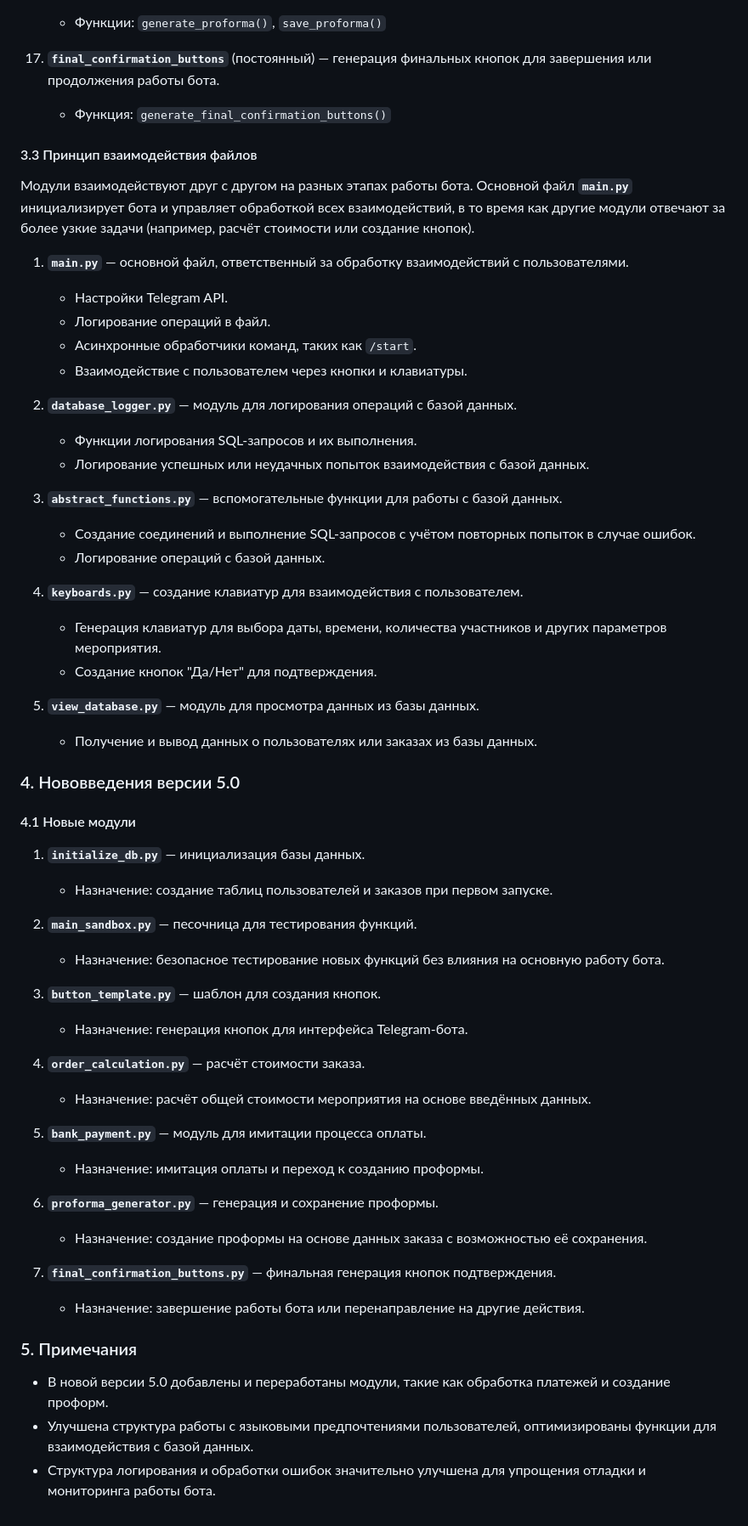
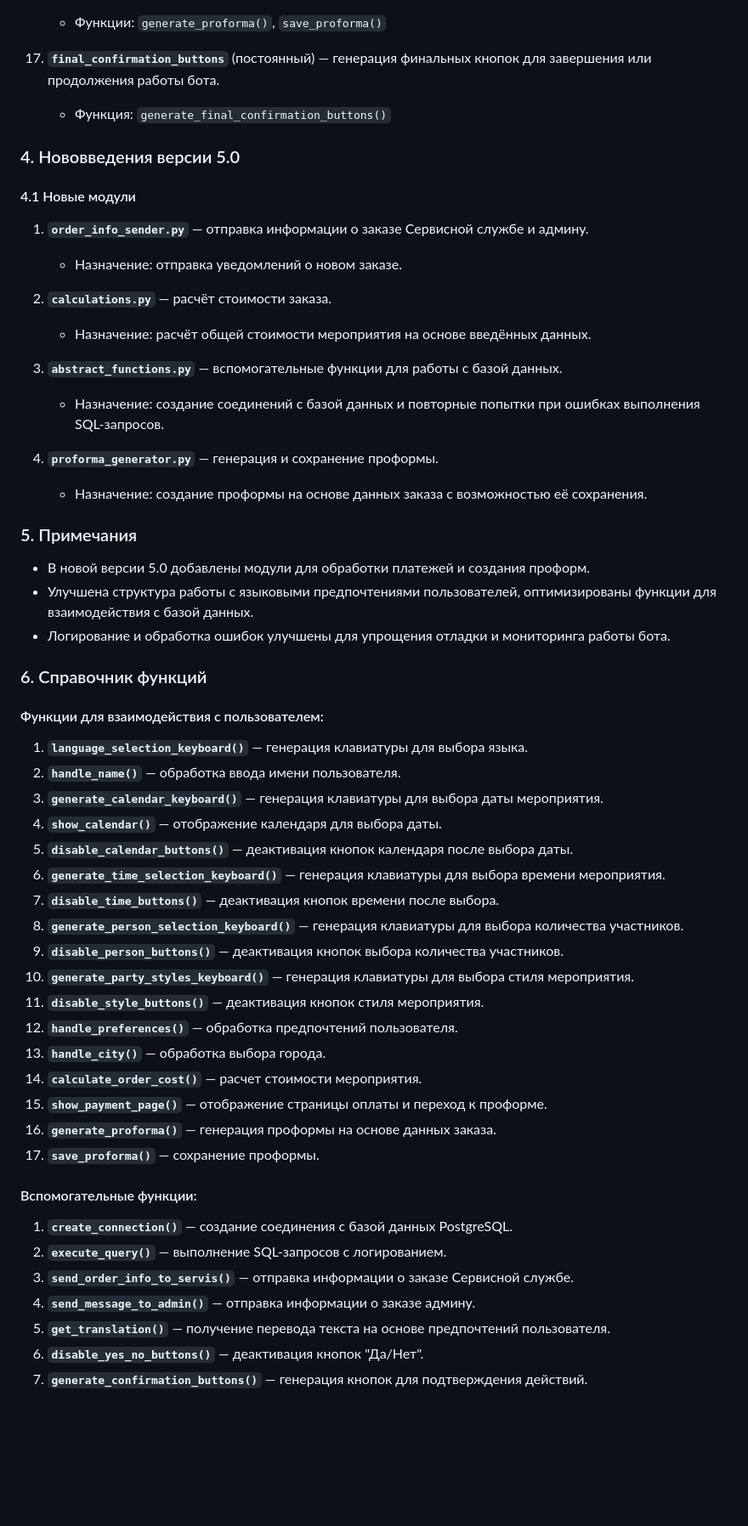
Before and after one commit to Anatoliy4024/DockerEventMaster, a Markdown page: bot/picnic_bot/README.md, the part around the change printed below. Shown: that part at 85% size. Rendered like a GitHub page; blank space fills up the shorter version.

```diff
--- a/bot/picnic_bot/README.md
+++ b/bot/picnic_bot/README.md
@@ -90,57 +87,56 @@
 17. **`final_confirmation_buttons`** (постоянный) — генерация финальных кнопок для завершения или продолжения работы бота.
     - Функция: `generate_final_confirmation_buttons()`
 
-#### 3.3 Принцип взаимодействия файлов
-Модули взаимодействуют друг с другом на разных этапах работы бота. Основной файл **`main.py`** инициализирует бота и управляет обработкой всех взаимодействий, в то время как другие модули отвечают за более узкие задачи (например, расчёт стоимости или создание кнопок).
-
-1. **`main.py`** — основной файл, ответственный за обработку взаимодействий с пользователями.
-   - Настройки Telegram API.
-   - Логирование операций в файл.
-   - Асинхронные обработчики команд, таких как `/start`.
-   - Взаимодействие с пользователем через кнопки и клавиатуры.
-
-2. **`database_logger.py`** — модуль для логирования операций с базой данных.
-   - Функции логирования SQL-запросов и их выполнения.
-   - Логирование успешных или неудачных попыток взаимодействия с базой данных.
-
-3. **`abstract_functions.py`** — вспомогательные функции для работы с базой данных.
-   - Создание соединений и выполнение SQL-запросов с учётом повторных попыток в случае ошибок.
-   - Логирование операций с базой данных.
-
-4. **`keyboards.py`** — создание клавиатур для взаимодействия с пользователем.
-   - Генерация клавиатур для выбора даты, времени, количества участников и других параметров мероприятия.
-   - Создание кнопок "Да/Нет" для подтверждения.
-
-5. **`view_database.py`** — модуль для просмотра данных из базы данных.
-   - Получение и вывод данных о пользователях или заказах из базы данных.
-
 ### 4. Нововведения версии 5.0
 
 #### 4.1 Новые модули
 
-1. **`initialize_db.py`** — инициализация базы данных.
-   - Назначение: создание таблиц пользователей и заказов при первом запуске.
+1. **`order_info_sender.py`** — отправка информации о заказе Сервисной службе и админу.
+   - Назначение: отправка уведомлений о новом заказе.
 
-2. **`main_sandbox.py`** — песочница для тестирования функций.
-   - Назначение: безопасное тестирование новых функций без влияния на основную работу бота.
-
-3. **`button_template.py`** — шаблон для создания кнопок.
-   - Назначение: генерация кнопок для интерфейса Telegram-бота.
-
-4. **`order_calculation.py`** — расчёт стоимости заказа.
+2. **`calculations.py`** — расчёт стоимости заказа.
    - Назначение: расчёт общей стоимости мероприятия на основе введённых данных.
 
-5. **`bank_payment.py`** — модуль для имитации процесса оплаты.
-   - Назначение: имитация оплаты и переход к созданию проформы.
+3. **`abstract_functions.py`** — вспомогательные функции для работы с базой данных.
+   - Назначение: создание соединений с базой данных и повторные попытки при ошибках выполнения SQL-запросов.
 
-6. **`proforma_generator.py`** — генерация и сохранение проформы.
+4. **`proforma_generator.py`** — генерация и сохранение проформы.
    - Назначение: создание проформы на основе данных заказа с возможностью её сохранения.
-
-7. **`final_confirmation_buttons.py`** — финальная генерация кнопок подтверждения.
-   - Назначение: завершение работы бота или перенаправление на другие действия.
 
 ### 5. Примечания
 
-- В новой версии 5.0 добавлены и переработаны модули, такие как обработка платежей и создание проформ.
+- В новой версии 5.0 добавлены модули для обработки платежей и создания проформ.
 - Улучшена структура работы с языковыми предпочтениями пользователей, оптимизированы функции для взаимодействия с базой данных.
-- Структура логирования и обработки ошибок значительно улучшена для упрощения отладки и мониторинга работы бота.
+- Логирование и обработка ошибок улучшены для упрощения отладки и мониторинга работы бота.
+
+### 6. Справочник функций
+
+#### Функции для взаимодействия с пользователем:
+
+1. **`language_selection_keyboard()`** — генерация клавиатуры для выбора языка.
+2. **`handle_name()`** — обработка ввода имени пользователя.
+3. **`generate_calendar_keyboard()`** — генерация клавиатуры для выбора даты мероприятия.
+4. **`show_calendar()`** — отображение календаря для выбора даты.
+5. **`disable_calendar_buttons()`** — деактивация кнопок календаря после выбора даты.
+6. **`generate_time_selection_keyboard()`** — генерация клавиатуры для выбора времени мероприятия.
+7. **`disable_time_buttons()`** — деактивация кнопок времени после выбора.
+8. **`generate_person_selection_keyboard()`** — генерация клавиатуры для выбора количества участников.
+9. **`disable_person_buttons()`** — деактивация кнопок выбора количества участников.
+10. **`generate_party_styles_keyboard()`** — генерация клавиатуры для выбора стиля мероприятия.
+11. **`disable_style_buttons()`** — деактивация кнопок стиля мероприятия.
+12. **`handle_preferences()`** — обработка предпочтений пользователя.
+13. **`handle_city()`** — обработка выбора города.
+14. **`calculate_order_cost()`** — расчет стоимости мероприятия.
+15. **`show_payment_page()`** — отображение страницы оплаты и переход к проформе.
+16. **`generate_proforma()`** — генерация проформы на основе данных заказа.
+17. **`save_proforma()`** — сохранение проформы.
+
+#### Вспомогательные функции:
+
+1. **`create_connection()`** — создание соединения с базой данных PostgreSQL.
+2. **`execute_query()`** — выполнение SQL-запросов с логированием.
+3. **`send_order_info_to_servis()`** — отправка информации о заказе Сервисной службе.
+4. **`send_message_to_admin()`** — отправка информации о заказе админу.
+5. **`get_translation()`** — получение перевода текста на основе предпочтений пользователя.
+6. **`disable_yes_no_buttons()`** — деактивация кнопок "Да/Нет".
+7. **`generate_confirmation_buttons()`** — генерация кнопок для подтверждения действий.
```
Also changed, not shown: other parts of bot/picnic_bot/README.md (+11 -14 lines).
